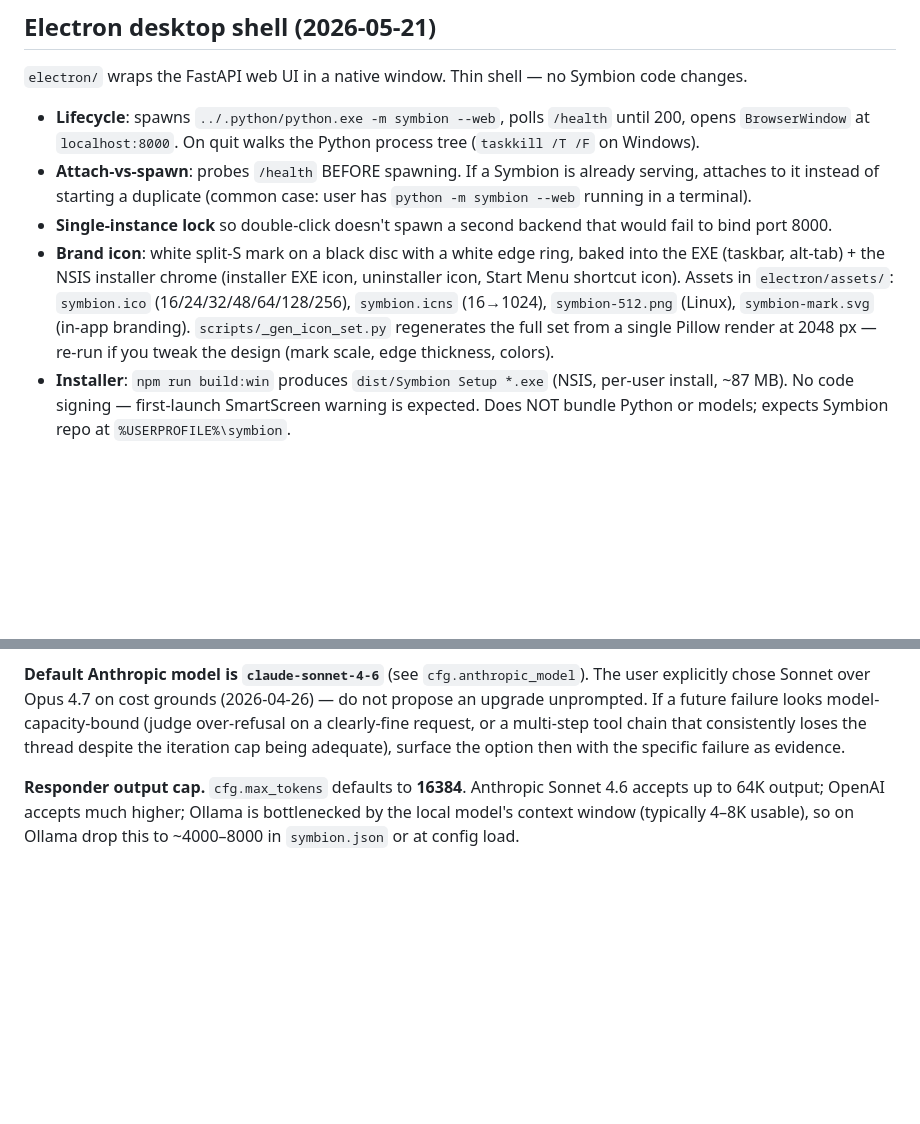
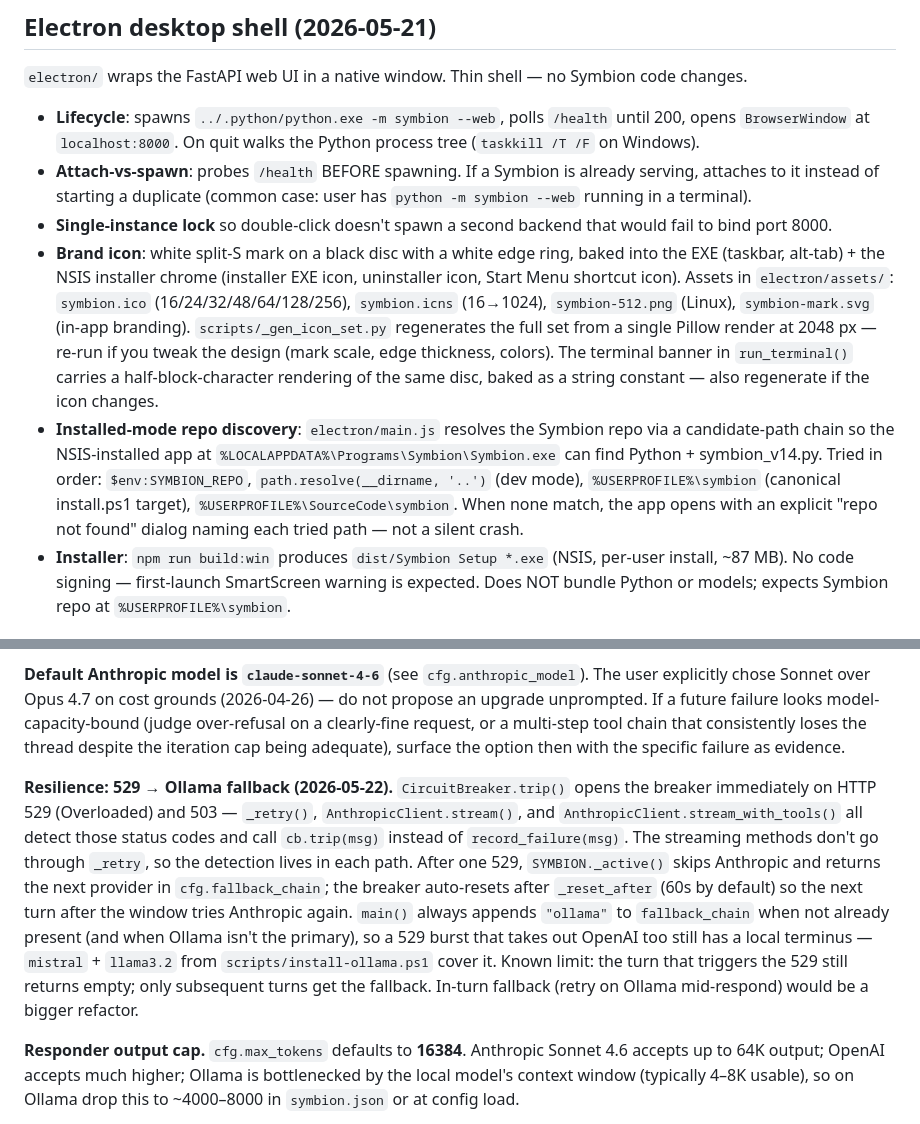
Before and after one commit to symbion0130/symbion, a Markdown page: CLAUDE.md, 2 parts joined by grey strips. Rendered like a GitHub page; blank space fills up the shorter version.

Commit message:
docs(CLAUDE.md): document 529 fallback + Electron repo-root resolver
Two gaps since the last refresh:

1. The 2026-05-22 resilience change -- CircuitBreaker.trip() +
   _retry / stream / stream_with_tools detection of 529/503 -- so a
   future Claude knows the breaker now opens immediately on capacity
   errors and SYMBION._active() routes to Ollama. Also notes the
   always-append-Ollama-to-fallback_chain guard in main() and the
   known limit (the failing turn still empties; cross-turn fallback
   only).

2. The 2026-05-21 electron/main.js repo-root resolver chain --
   $env:SYMBION_REPO -> dev mode -> %USERPROFILE%\symbion ->
   %USERPROFILE%\SourceCode\symbion -- so the NSIS-installed app
   knows where Python + symbion_v14.py live, plus the "repo not
   found" dialog naming each tried path.

Also noted the terminal banner now carries the half-block disc
rendering as a string constant alongside the binary icon, so the
regenerator should be re-run when the design changes.

Co-Authored-By: Claude Opus 4.7 (1M context) <noreply@anthropic.com>

```diff
--- a/CLAUDE.md
+++ b/CLAUDE.md
@@ -406,7 +406,8 @@ Filtered subsets (gitignored) like `golden_restraint.jsonl`, `golden_tool_judgme
 - **Lifecycle**: spawns `../.python/python.exe -m symbion --web`, polls `/health` until 200, opens `BrowserWindow` at `localhost:8000`. On quit walks the Python process tree (`taskkill /T /F` on Windows).
 - **Attach-vs-spawn**: probes `/health` BEFORE spawning. If a Symbion is already serving, attaches to it instead of starting a duplicate (common case: user has `python -m symbion --web` running in a terminal).
 - **Single-instance lock** so double-click doesn't spawn a second backend that would fail to bind port 8000.
-- **Brand icon**: white split-S mark on a black disc with a white edge ring, baked into the EXE (taskbar, alt-tab) + the NSIS installer chrome (installer EXE icon, uninstaller icon, Start Menu shortcut icon). Assets in `electron/assets/`: `symbion.ico` (16/24/32/48/64/128/256), `symbion.icns` (16→1024), `symbion-512.png` (Linux), `symbion-mark.svg` (in-app branding). `scripts/_gen_icon_set.py` regenerates the full set from a single Pillow render at 2048 px — re-run if you tweak the design (mark scale, edge thickness, colors).
+- **Brand icon**: white split-S mark on a black disc with a white edge ring, baked into the EXE (taskbar, alt-tab) + the NSIS installer chrome (installer EXE icon, uninstaller icon, Start Menu shortcut icon). Assets in `electron/assets/`: `symbion.ico` (16/24/32/48/64/128/256), `symbion.icns` (16→1024), `symbion-512.png` (Linux), `symbion-mark.svg` (in-app branding). `scripts/_gen_icon_set.py` regenerates the full set from a single Pillow render at 2048 px — re-run if you tweak the design (mark scale, edge thickness, colors). The terminal banner in `run_terminal()` carries a half-block-character rendering of the same disc, baked as a string constant — also regenerate if the icon changes.
+- **Installed-mode repo discovery**: `electron/main.js` resolves the Symbion repo via a candidate-path chain so the NSIS-installed app at `%LOCALAPPDATA%\Programs\Symbion\Symbion.exe` can find Python + symbion_v14.py. Tried in order: `$env:SYMBION_REPO`, `path.resolve(__dirname, '..')` (dev mode), `%USERPROFILE%\symbion` (canonical install.ps1 target), `%USERPROFILE%\SourceCode\symbion`. When none match, the app opens with an explicit "repo not found" dialog naming each tried path — not a silent crash.
 - **Installer**: `npm run build:win` produces `dist/Symbion Setup *.exe` (NSIS, per-user install, ~87 MB). No code signing — first-launch SmartScreen warning is expected. Does NOT bundle Python or models; expects Symbion repo at `%USERPROFILE%\symbion`.
 
 ## Provider conventions
@@ -414,6 +415,8 @@ Filtered subsets (gitignored) like `golden_restraint.jsonl`, `golden_tool_judgme
 All LLM clients inherit `BaseClient` and expose `stream()`, `chat_json()`, `chat_text()`. Clients that implement native tool use also override `supports_tools = True` and provide `stream_with_tools()`. The responder and judge are selected separately — never point both at the same model instance. `OfflineJudgeStub` is the offline fallback (keyword-based, no LLM calls); every judge call path early-exits when it is the active judge so it never drives refusals or revisions.
 
 **Default Anthropic model is `claude-sonnet-4-6`** (see `cfg.anthropic_model`). The user explicitly chose Sonnet over Opus 4.7 on cost grounds (2026-04-26) — do not propose an upgrade unprompted. If a future failure looks model-capacity-bound (judge over-refusal on a clearly-fine request, or a multi-step tool chain that consistently loses the thread despite the iteration cap being adequate), surface the option then with the specific failure as evidence.
+
+**Resilience: 529 → Ollama fallback (2026-05-22).** `CircuitBreaker.trip()` opens the breaker immediately on HTTP 529 (Overloaded) and 503 — `_retry()`, `AnthropicClient.stream()`, and `AnthropicClient.stream_with_tools()` all detect those status codes and call `cb.trip(msg)` instead of `record_failure(msg)`. The streaming methods don't go through `_retry`, so the detection lives in each path. After one 529, `SYMBION._active()` skips Anthropic and returns the next provider in `cfg.fallback_chain`; the breaker auto-resets after `_reset_after` (60s by default) so the next turn after the window tries Anthropic again. `main()` always appends `"ollama"` to `fallback_chain` when not already present (and when Ollama isn't the primary), so a 529 burst that takes out OpenAI too still has a local terminus — `mistral` + `llama3.2` from `scripts/install-ollama.ps1` cover it. Known limit: the turn that triggers the 529 still returns empty; only subsequent turns get the fallback. In-turn fallback (retry on Ollama mid-respond) would be a bigger refactor.
 
 **Responder output cap.** `cfg.max_tokens` defaults to **16384**. Anthropic Sonnet 4.6 accepts up to 64K output; OpenAI accepts much higher; Ollama is bottlenecked by the local model's context window (typically 4–8K usable), so on Ollama drop this to ~4000–8000 in `symbion.json` or at config load.
 
```
